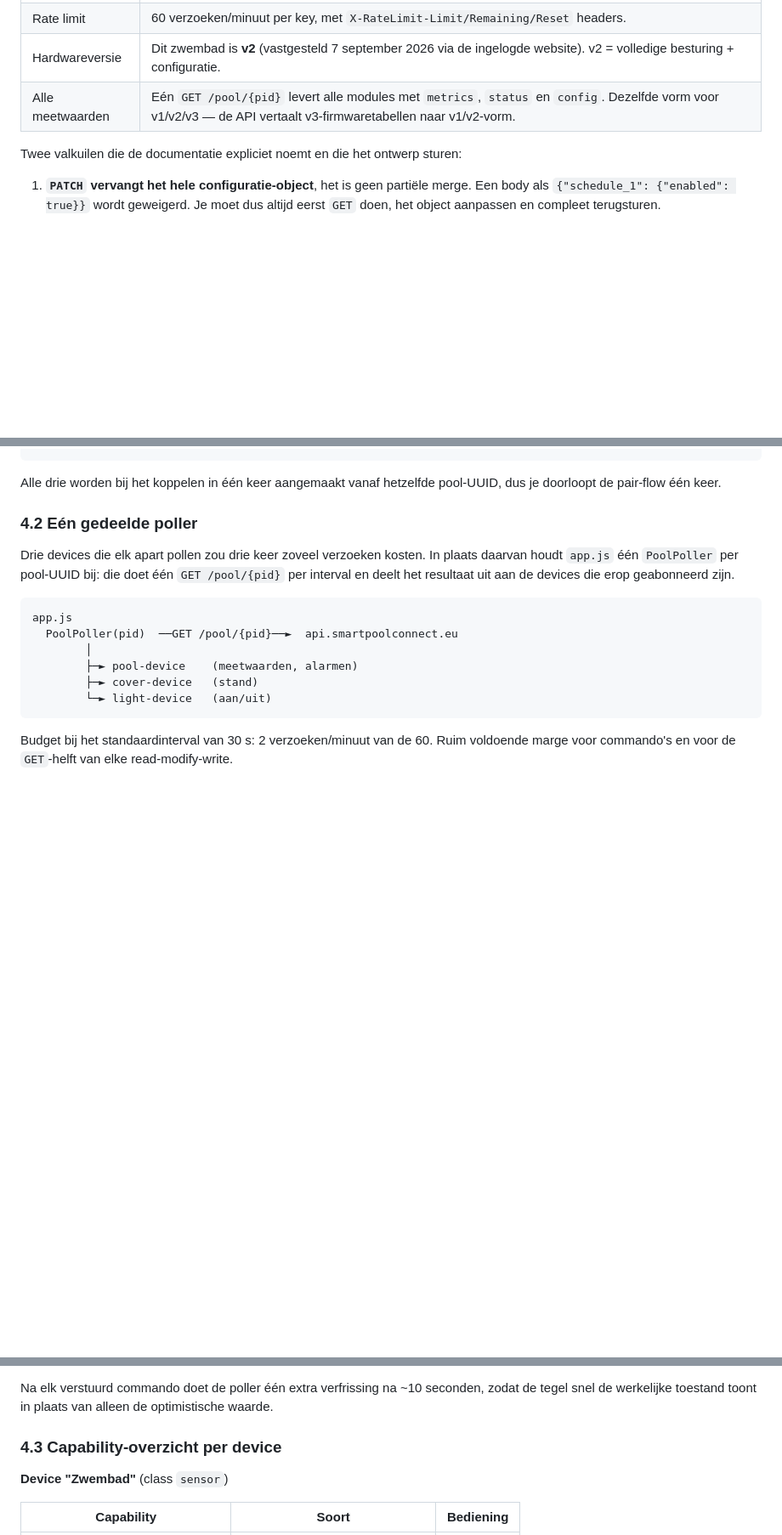
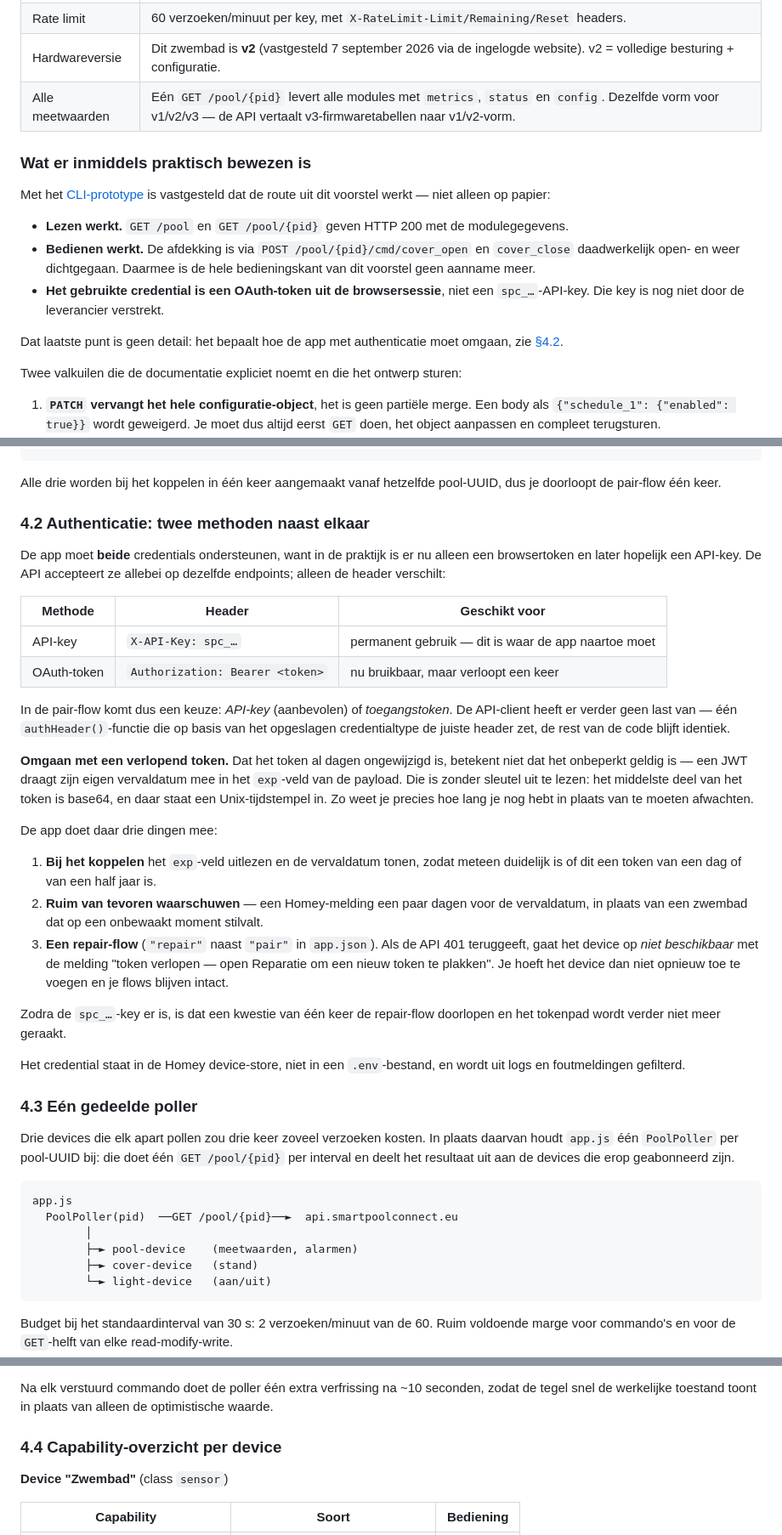
Before and after one commit to mukreb/EPS-pool-connector, a Markdown page: docs/homey-app-voorstel.md, 3 parts joined by grey strips. Shown at 85% size. Drawn GitHub-style; blank space fills up the shorter version.

```diff
--- a/docs/homey-app-voorstel.md
+++ b/docs/homey-app-voorstel.md
@@ -22,6 +22,22 @@ Het is een **ontwerpvoorstel**, geen implementatie. Basis is de aangeleverde
 | Rate limit | 60 verzoeken/minuut per key, met `X-RateLimit-Limit/Remaining/Reset` headers. |
 | Hardwareversie | Dit zwembad is **v2** (vastgesteld 7 september 2026 via de ingelogde website). v2 = volledige besturing + configuratie. |
 | Alle meetwaarden | Eén `GET /pool/{pid}` levert alle modules met `metrics`, `status` en `config`. Dezelfde vorm voor v1/v2/v3 — de API vertaalt v3-firmwaretabellen naar v1/v2-vorm. |
+
+### Wat er inmiddels praktisch bewezen is
+
+Met het [CLI-prototype](../prototypes/smartpoolconnect-cli/) is vastgesteld dat de
+route uit dit voorstel werkt — niet alleen op papier:
+
+- **Lezen werkt.** `GET /pool` en `GET /pool/{pid}` geven HTTP 200 met de
+  modulegegevens.
+- **Bedienen werkt.** De afdekking is via `POST /pool/{pid}/cmd/cover_open` en
+  `cover_close` daadwerkelijk open- en weer dichtgegaan. Daarmee is de hele
+  bedieningskant van dit voorstel geen aanname meer.
+- **Het gebruikte credential is een OAuth-token uit de browsersessie**, niet een
+  `spc_…`-API-key. Die key is nog niet door de leverancier verstrekt.
+
+Dat laatste punt is geen detail: het bepaalt hoe de app met authenticatie moet
+omgaan, zie [§4.2](#42-authenticatie-twee-methoden-naast-elkaar).
 
 Twee valkuilen die de documentatie expliciet noemt en die het ontwerp sturen:
 
@@ -184,7 +204,46 @@ Smart Pool Connect (app)
 Alle drie worden bij het koppelen in één keer aangemaakt vanaf hetzelfde
 pool-UUID, dus je doorloopt de pair-flow één keer.
 
-### 4.2 Eén gedeelde poller
+### 4.2 Authenticatie: twee methoden naast elkaar
+
+De app moet **beide** credentials ondersteunen, want in de praktijk is er nu alleen
+een browsertoken en later hopelijk een API-key. De API accepteert ze allebei op
+dezelfde endpoints; alleen de header verschilt:
+
+| Methode | Header | Geschikt voor |
+|---|---|---|
+| API-key | `X-API-Key: spc_…` | permanent gebruik — dit is waar de app naartoe moet |
+| OAuth-token | `Authorization: Bearer <token>` | nu bruikbaar, maar verloopt een keer |
+
+In de pair-flow komt dus een keuze: *API-key* (aanbevolen) of *toegangstoken*. De
+API-client heeft er verder geen last van — één `authHeader()`-functie die op basis
+van het opgeslagen credentialtype de juiste header zet, de rest van de code blijft
+identiek.
+
+**Omgaan met een verlopend token.** Dat het token al dagen ongewijzigd is, betekent
+niet dat het onbeperkt geldig is — een JWT draagt zijn eigen vervaldatum mee in het
+`exp`-veld van de payload. Die is zonder sleutel uit te lezen: het middelste deel van
+het token is base64, en daar staat een Unix-tijdstempel in. Zo weet je precies hoe
+lang je nog hebt in plaats van te moeten afwachten.
+
+De app doet daar drie dingen mee:
+
+1. **Bij het koppelen** het `exp`-veld uitlezen en de vervaldatum tonen, zodat
+   meteen duidelijk is of dit een token van een dag of van een half jaar is.
+2. **Ruim van tevoren waarschuwen** — een Homey-melding een paar dagen voor de
+   vervaldatum, in plaats van een zwembad dat op een onbewaakt moment stilvalt.
+3. **Een repair-flow** (`"repair"` naast `"pair"` in `app.json`). Als de API 401
+   teruggeeft, gaat het device op *niet beschikbaar* met de melding "token verlopen —
+   open Reparatie om een nieuw token te plakken". Je hoeft het device dan niet
+   opnieuw toe te voegen en je flows blijven intact.
+
+Zodra de `spc_…`-key er is, is dat een kwestie van één keer de repair-flow doorlopen
+en het tokenpad wordt verder niet meer geraakt.
+
+Het credential staat in de Homey device-store, niet in een `.env`-bestand, en wordt
+uit logs en foutmeldingen gefilterd.
+
+### 4.3 Eén gedeelde poller
 
 Drie devices die elk apart pollen zou drie keer zoveel verzoeken kosten. In plaats
 daarvan houdt `app.js` één `PoolPoller` per pool-UUID bij: die doet één
@@ -207,7 +266,7 @@ Na elk verstuurd commando doet de poller één extra verfrissing na ~10 seconden
 de tegel snel de werkelijke toestand toont in plaats van alleen de optimistische
 waarde.
 
-### 4.3 Capability-overzicht per device
+### 4.4 Capability-overzicht per device
 
 **Device "Zwembad"** (class `sensor`)
 
```
Also changed, not shown: other parts of docs/homey-app-voorstel.md (+46 -35 lines), prototypes/smartpoolconnect-homey/README.md (+10 -3 lines).
